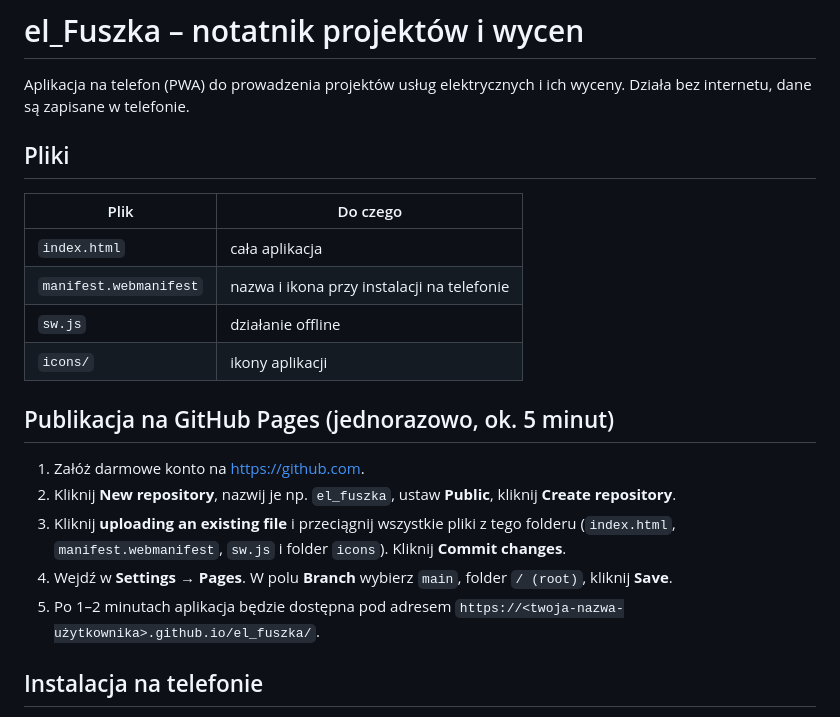
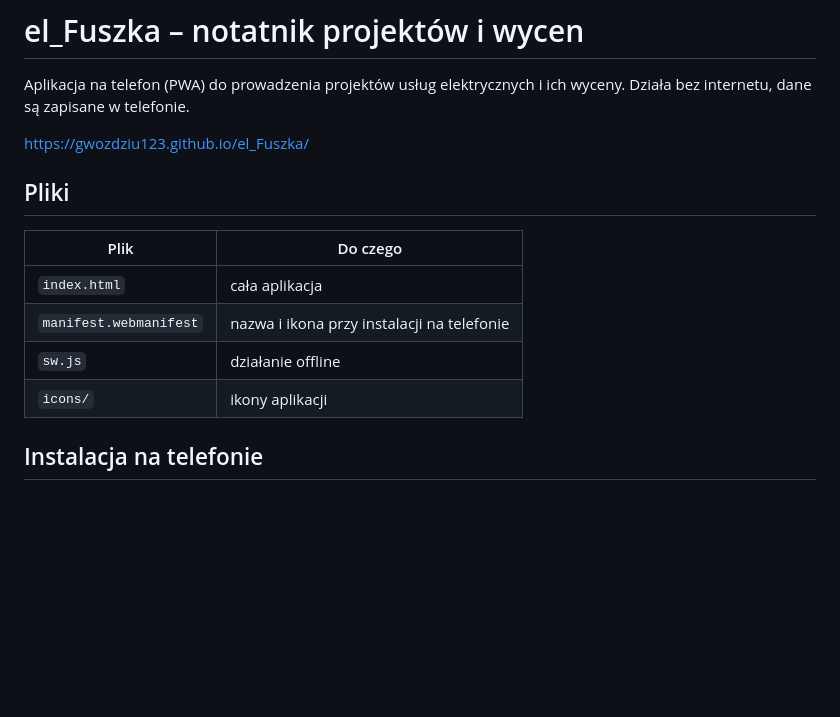
Before and after one commit to gwozdziu123/el_Fuszka, a Markdown page: README.md, the part around the change. Rendered like a GitHub page; blank space fills up the shorter version.

Commit message:
Aktualizacja

```diff
--- a/README.md
+++ b/README.md
@@ -2,6 +2,8 @@
 
 Aplikacja na telefon (PWA) do prowadzenia projektów usług elektrycznych i ich wyceny.
 Działa bez internetu, dane są zapisane w telefonie.
+
+https://gwozdziu123.github.io/el_Fuszka/
 
 ## Pliki
 
@@ -12,15 +14,6 @@ Działa bez internetu, dane są zapisane w telefonie.
 | `sw.js` | działanie offline |
 | `icons/` | ikony aplikacji |
 
-## Publikacja na GitHub Pages (jednorazowo, ok. 5 minut)
-
-1. Załóż darmowe konto na https://github.com.
-2. Kliknij **New repository**, nazwij je np. `el_fuszka`, ustaw **Public**, kliknij **Create repository**.
-3. Kliknij **uploading an existing file** i przeciągnij wszystkie pliki z tego folderu
-   (`index.html`, `manifest.webmanifest`, `sw.js` i folder `icons`). Kliknij **Commit changes**.
-4. Wejdź w **Settings → Pages**. W polu **Branch** wybierz `main`, folder `/ (root)`, kliknij **Save**.
-5. Po 1–2 minutach aplikacja będzie dostępna pod adresem
-   `https://<twoja-nazwa-użytkownika>.github.io/el_fuszka/`.
 
 ## Instalacja na telefonie
 
```
